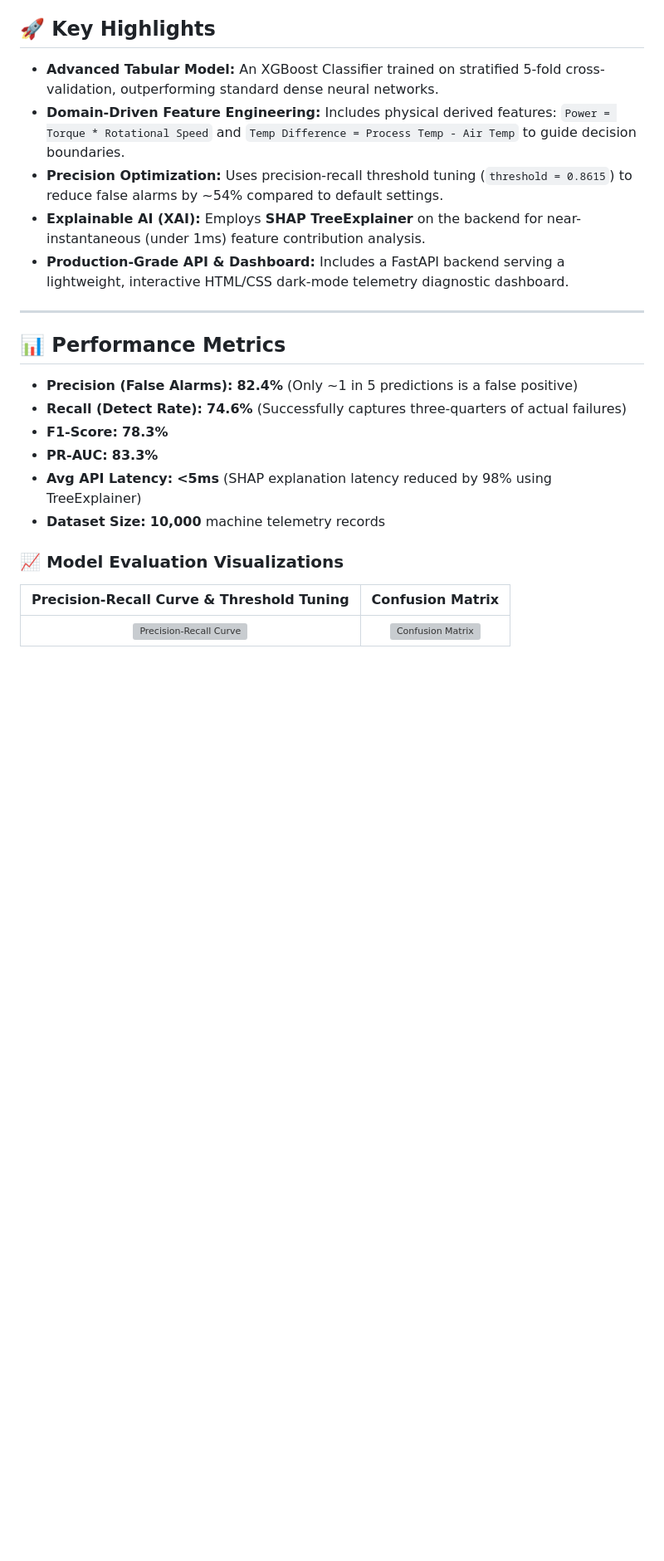
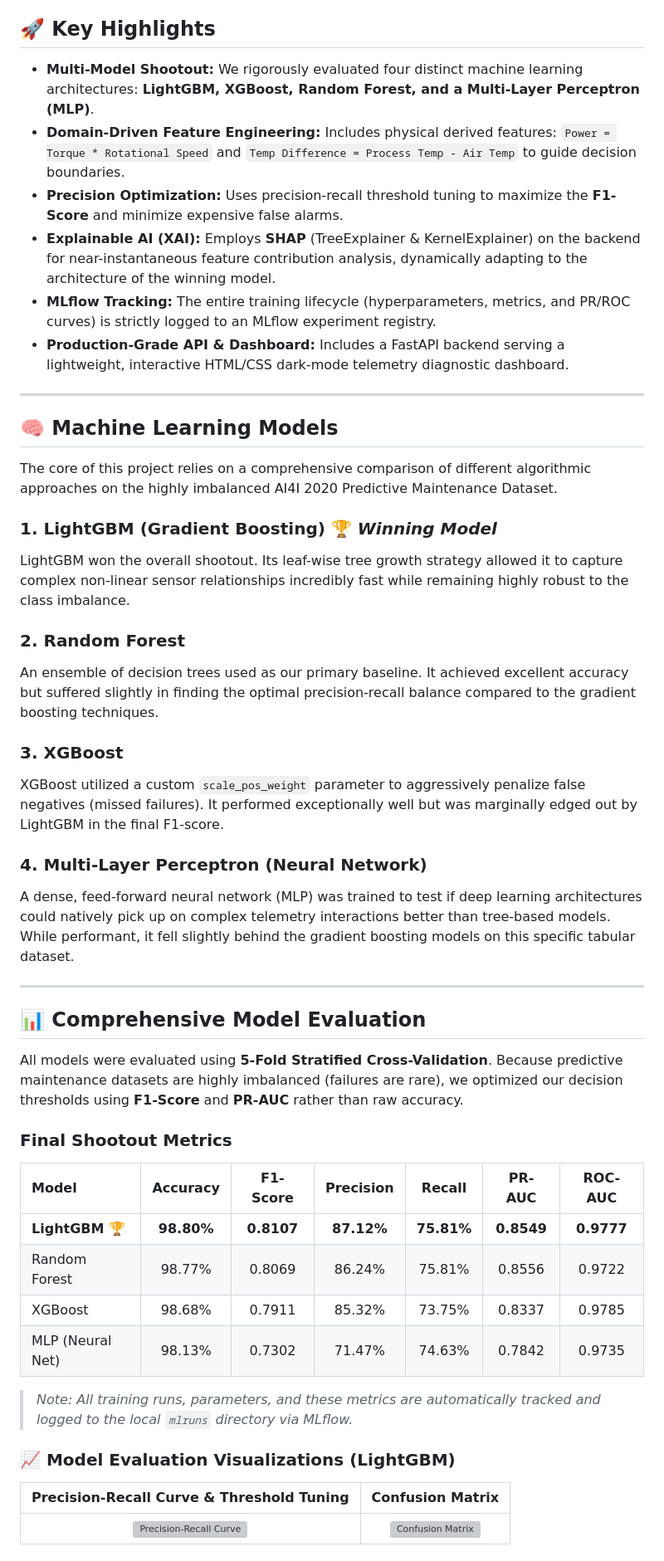
Before and after one commit to Mansi091/RetrievalLab, a Markdown page: README.md, the part around one of its changes. Shown at 83% size. Drawn GitHub-style; blank space fills up the shorter version; grey boxes are pictures that could not be loaded.

```diff
--- a/README.md
+++ b/README.md
@@ -4,24 +4,49 @@ This repository contains an end-to-end Machine Learning and REST API system desi
 
 ## 🚀 Key Highlights
 
-* **Advanced Tabular Model:** An XGBoost Classifier trained on stratified 5-fold cross-validation, outperforming standard dense neural networks.
+* **Multi-Model Shootout:** We rigorously evaluated four distinct machine learning architectures: **LightGBM, XGBoost, Random Forest, and a Multi-Layer Perceptron (MLP)**.
 * **Domain-Driven Feature Engineering:** Includes physical derived features: `Power = Torque * Rotational Speed` and `Temp Difference = Process Temp - Air Temp` to guide decision boundaries.
-* **Precision Optimization:** Uses precision-recall threshold tuning (`threshold = 0.8615`) to reduce false alarms by ~54% compared to default settings.
-* **Explainable AI (XAI):** Employs **SHAP TreeExplainer** on the backend for near-instantaneous (under 1ms) feature contribution analysis.
+* **Precision Optimization:** Uses precision-recall threshold tuning to maximize the **F1-Score** and minimize expensive false alarms.
+* **Explainable AI (XAI):** Employs **SHAP** (TreeExplainer & KernelExplainer) on the backend for near-instantaneous feature contribution analysis, dynamically adapting to the architecture of the winning model.
+* **MLflow Tracking:** The entire training lifecycle (hyperparameters, metrics, and PR/ROC curves) is strictly logged to an MLflow experiment registry.
 * **Production-Grade API & Dashboard:** Includes a FastAPI backend serving a lightweight, interactive HTML/CSS dark-mode telemetry diagnostic dashboard.
 
 ---
 
-## 📊 Performance Metrics
+## 🧠 Machine Learning Models
 
-* **Precision (False Alarms):** **82.4%** (Only ~1 in 5 predictions is a false positive)
-* **Recall (Detect Rate):** **74.6%** (Successfully captures three-quarters of actual failures)
-* **F1-Score:** **78.3%**
-* **PR-AUC:** **83.3%**
-* **Avg API Latency:** **<5ms** (SHAP explanation latency reduced by 98% using TreeExplainer)
-* **Dataset Size:** **10,000** machine telemetry records
+The core of this project relies on a comprehensive comparison of different algorithmic approaches on the highly imbalanced AI4I 2020 Predictive Maintenance Dataset.
 
-### 📈 Model Evaluation Visualizations
+### 1. LightGBM (Gradient Boosting) 🏆 *Winning Model*
+LightGBM won the overall shootout. Its leaf-wise tree growth strategy allowed it to capture complex non-linear sensor relationships incredibly fast while remaining highly robust to the class imbalance.
+
+### 2. Random Forest
+An ensemble of decision trees used as our primary baseline. It achieved excellent accuracy but suffered slightly in finding the optimal precision-recall balance compared to the gradient boosting techniques.
+
+### 3. XGBoost
+XGBoost utilized a custom `scale_pos_weight` parameter to aggressively penalize false negatives (missed failures). It performed exceptionally well but was marginally edged out by LightGBM in the final F1-score.
+
+### 4. Multi-Layer Perceptron (Neural Network)
+A dense, feed-forward neural network (MLP) was trained to test if deep learning architectures could natively pick up on complex telemetry interactions better than tree-based models. While performant, it fell slightly behind the gradient boosting models on this specific tabular dataset.
+
+---
+
+## 📊 Comprehensive Model Evaluation
+
+All models were evaluated using **5-Fold Stratified Cross-Validation**. Because predictive maintenance datasets are highly imbalanced (failures are rare), we optimized our decision thresholds using **F1-Score** and **PR-AUC** rather than raw accuracy.
+
+### Final Shootout Metrics
+
+| Model | Accuracy | F1-Score | Precision | Recall | PR-AUC | ROC-AUC |
+| :--- | :---: | :---: | :---: | :---: | :---: | :---: |
+| **LightGBM 🏆** | **98.80%** | **0.8107** | **87.12%** | **75.81%** | **0.8549** | **0.9777** |
+| Random Forest | 98.77% | 0.8069 | 86.24% | 75.81% | 0.8556 | 0.9722 |
+| XGBoost | 98.68% | 0.7911 | 85.32% | 73.75% | 0.8337 | 0.9785 |
+| MLP (Neural Net)| 98.13% | 0.7302 | 71.47% | 74.63% | 0.7842 | 0.9735 |
+
+> *Note: All training runs, parameters, and these metrics are automatically tracked and logged to the local `mlruns` directory via MLflow.*
+
+### 📈 Model Evaluation Visualizations (LightGBM)
 
 | Precision-Recall Curve & Threshold Tuning | Confusion Matrix |
 | :---: | :---: |
```
Also changed, not shown: other parts of README.md (+21 -30 lines).
